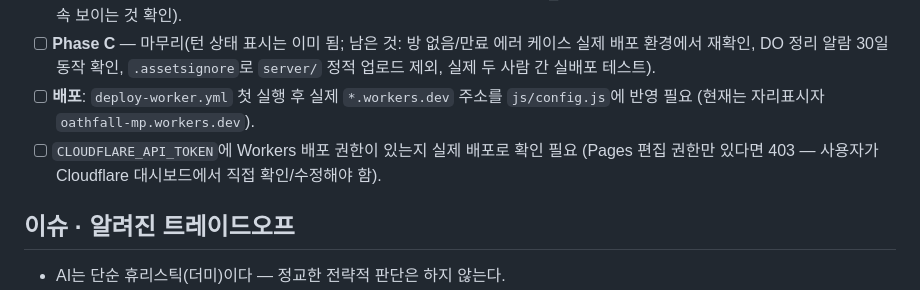
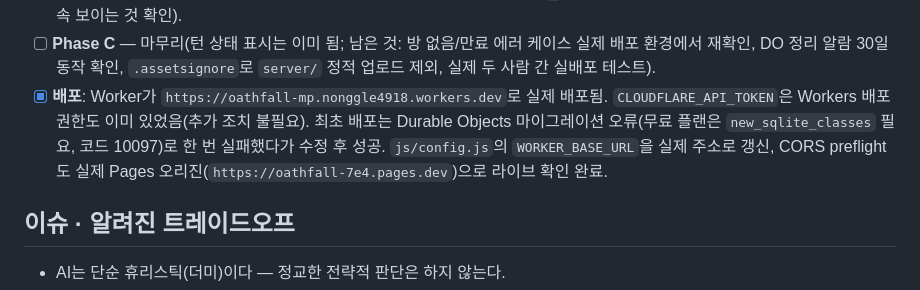
Before and after one commit to nonggle4918-alt/Oathfall, a Markdown page: PROGRESS.md, the part around the change. Rendered like a GitHub page.

Commit message:
docs: update PROGRESS.md — Worker deployed and live
Co-Authored-By: Claude Sonnet 5 <noreply@anthropic.com>
Claude-Session: https://claude.ai/code/session_017j2cvj2YAcsFJEtaTLs6PF

```diff
--- a/PROGRESS.md
+++ b/PROGRESS.md
@@ -52,10 +52,11 @@ Cloudflare Workers + Durable Objects, 로컬 핫싯+AI 모드 유지, 방 코드
 - [ ] **Phase C** — 마무리(턴 상태 표시는 이미 됨; 남은 것: 방 없음/만료 에러 케이스 실제
   배포 환경에서 재확인, DO 정리 알람 30일 동작 확인, `.assetsignore`로 `server/` 정적
   업로드 제외, 실제 두 사람 간 실배포 테스트).
-- [ ] **배포**: `deploy-worker.yml` 첫 실행 후 실제 `*.workers.dev` 주소를 `js/config.js`에
-  반영 필요 (현재는 자리표시자 `oathfall-mp.workers.dev`).
-- [ ] `CLOUDFLARE_API_TOKEN`에 Workers 배포 권한이 있는지 실제 배포로 확인 필요 (Pages
-  편집 권한만 있다면 403 — 사용자가 Cloudflare 대시보드에서 직접 확인/수정해야 함).
+- [x] **배포**: Worker가 `https://oathfall-mp.nonggle4918.workers.dev`로 실제 배포됨.
+  `CLOUDFLARE_API_TOKEN`은 Workers 배포 권한도 이미 있었음(추가 조치 불필요). 최초 배포는
+  Durable Objects 마이그레이션 오류(무료 플랜은 `new_sqlite_classes` 필요, 코드 10097)로
+  한 번 실패했다가 수정 후 성공. `js/config.js`의 `WORKER_BASE_URL`을 실제 주소로 갱신,
+  CORS preflight도 실제 Pages 오리진(`https://oathfall-7e4.pages.dev`)으로 라이브 확인 완료.
 
 ## 이슈 · 알려진 트레이드오프
 
```
